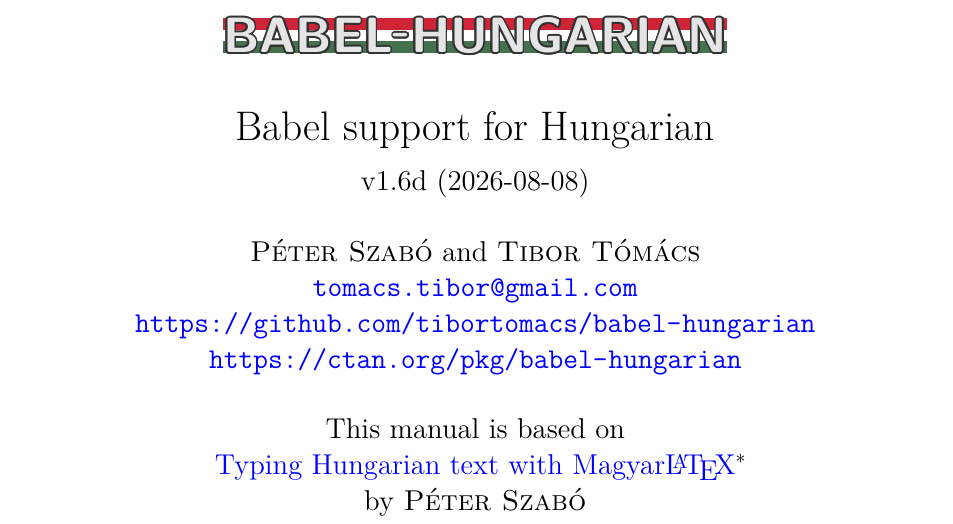
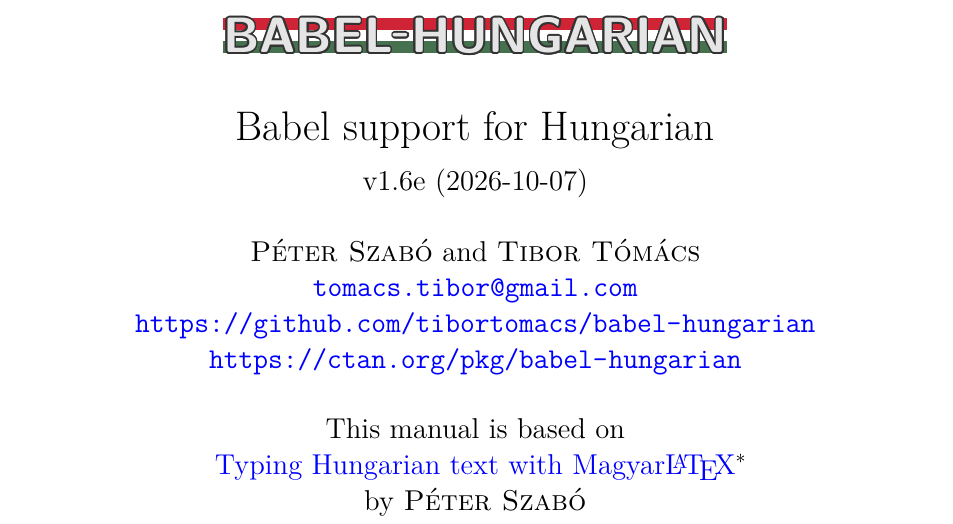
Before and after one commit to tibortomacs/babel-hungarian, a LaTeX paper (babel-hungarian-manual.tex): part of page 1 of 24, cut so that both start at the same text. Compiled offline with pdfLaTeX.

Commit message:
Released v1.6e (2026-10-07)

```diff
--- a/babel-hungarian-manual.tex
+++ b/babel-hungarian-manual.tex
@@ -149,7 +149,7 @@
 \title{%
    \hulogo\\[1em]
    Babel support for Hungarian\\
-   {\large v1.6d (2026-08-08)}
+   {\large v1.6e (2026-10-07)}
    }
 
 \author{%
```
Also changed, not shown: README.md, babel-hungarian-manual.pdf, magyar.ldf.
